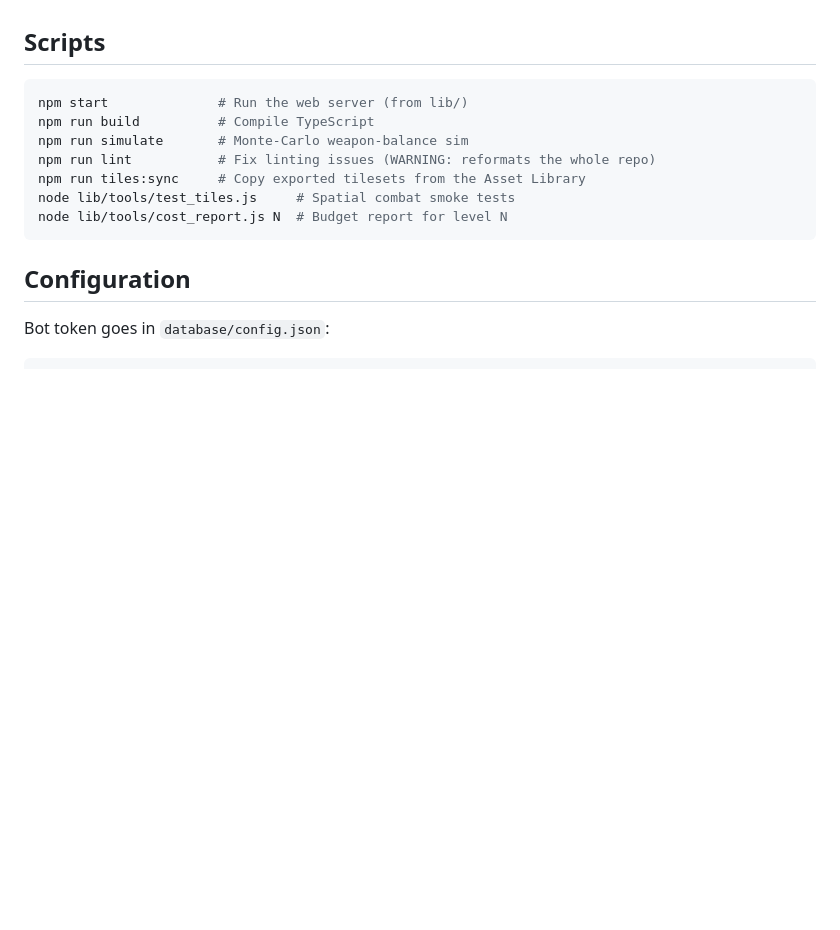
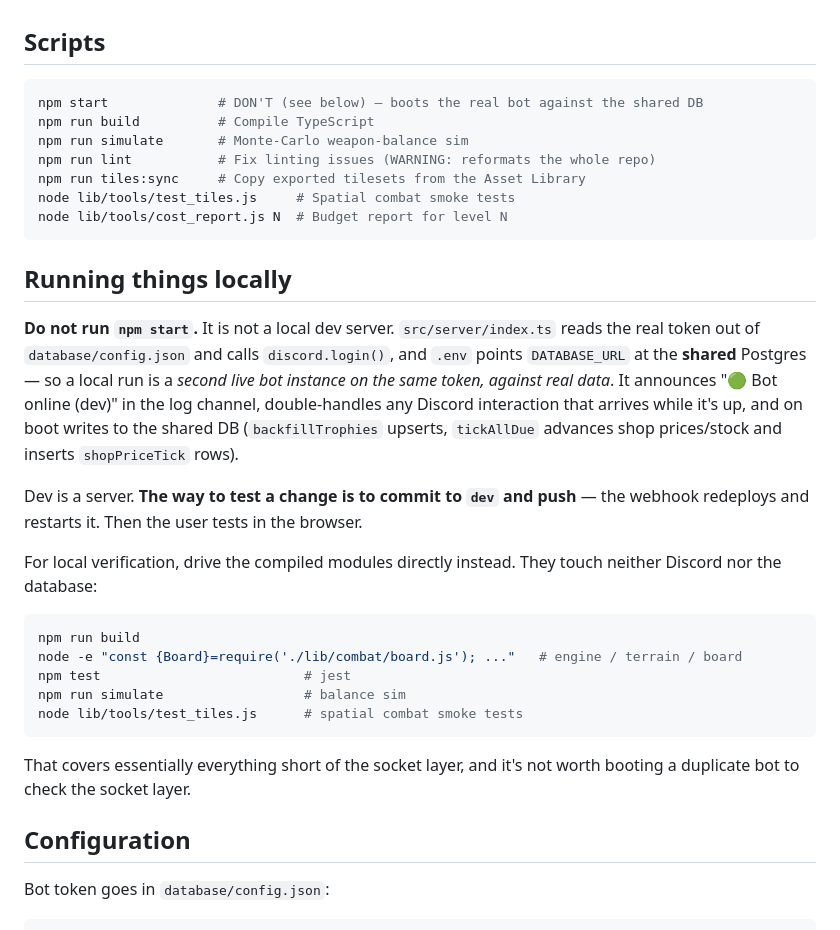
Before and after one commit to pg805/Idya, a Markdown page: claude.md, the part around the change. Rendered like a GitHub page; blank space fills up the shorter version.

Commit message:
docs: write down that npm start is not a local dev server
It reads the real token out of database/config.json and calls discord.login(),
and .env points DATABASE_URL at the shared Postgres — so a local run is a second
live bot instance on the same token, against real data. It announces itself in
the log channel, double-handles any interaction that arrives while it's up, and
writes to the shared DB on boot (trophy backfill, shop tick).

The Scripts list said "Run the web server (from lib/)", which is true and
misleading in equal measure. Replaced with a Running things locally section that
says what to do instead: push to dev and let the webhook redeploy, and for local
checks drive the compiled modules directly, which touch neither Discord nor the
database.

Co-Authored-By: Claude Opus 5 <noreply@anthropic.com>

````diff
--- a/claude.md
+++ b/claude.md
@@ -112,7 +112,7 @@ Generated server-side (`src/combat/terrain.ts`, lazily via `Board.terrain`), pai
 ## Scripts
 
 ```bash
-npm start              # Run the web server (from lib/)
+npm start              # DON'T (see below) — boots the real bot against the shared DB
 npm run build          # Compile TypeScript
 npm run simulate       # Monte-Carlo weapon-balance sim
 npm run lint           # Fix linting issues (WARNING: reformats the whole repo)
@@ -120,6 +120,33 @@ npm run tiles:sync     # Copy exported tilesets from the Asset Library
 node lib/tools/test_tiles.js     # Spatial combat smoke tests
 node lib/tools/cost_report.js N  # Budget report for level N
 ```
+
+## Running things locally
+
+**Do not run `npm start`.** It is not a local dev server. `src/server/index.ts`
+reads the real token out of `database/config.json` and calls `discord.login()`,
+and `.env` points `DATABASE_URL` at the **shared** Postgres — so a local run is a
+*second live bot instance on the same token, against real data*. It announces
+"🟢 Bot online (dev)" in the log channel, double-handles any Discord interaction
+that arrives while it's up, and on boot writes to the shared DB (`backfillTrophies`
+upserts, `tickAllDue` advances shop prices/stock and inserts `shopPriceTick` rows).
+
+Dev is a server. **The way to test a change is to commit to `dev` and push** — the
+webhook redeploys and restarts it. Then the user tests in the browser.
+
+For local verification, drive the compiled modules directly instead. They touch
+neither Discord nor the database:
+
+```bash
+npm run build
+node -e "const {Board}=require('./lib/combat/board.js'); ..."   # engine / terrain / board
+npm test                          # jest
+npm run simulate                  # balance sim
+node lib/tools/test_tiles.js      # spatial combat smoke tests
+```
+
+That covers essentially everything short of the socket layer, and it's not worth
+booting a duplicate bot to check the socket layer.
 
 ## Configuration
 
````
